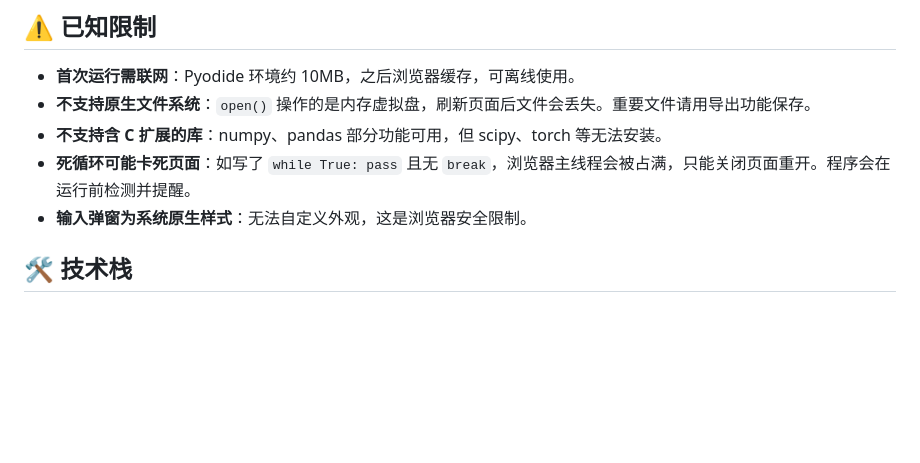
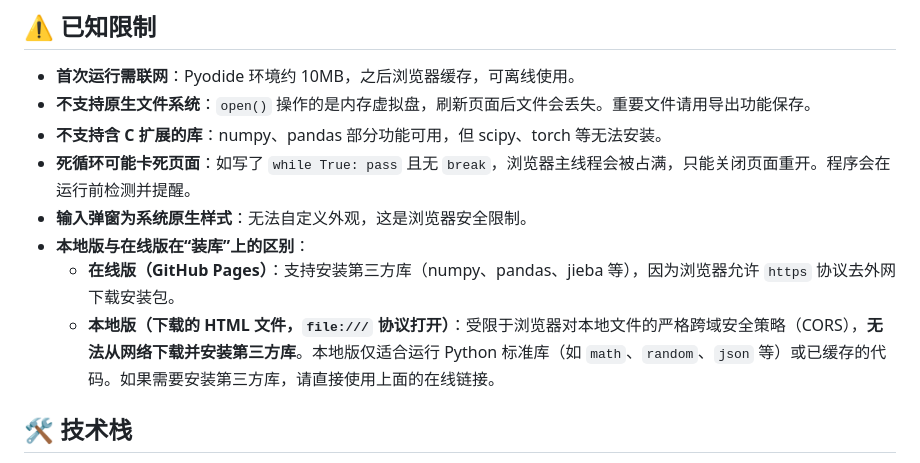
Before and after one commit to lemonmousse4/Mobile-Python-Editor, a Markdown page: README.md, the part around the change. Drawn GitHub-style; blank space fills up the shorter version.

```diff
--- a/README.md
+++ b/README.md
@@ -68,7 +68,9 @@ Mobile Python Editor 是一个**单文件 HTML** 应用，将完整的 Python
 - **不支持含 C 扩展的库**：numpy、pandas 部分功能可用，但 scipy、torch 等无法安装。
 - **死循环可能卡死页面**：如写了 `while True: pass` 且无 `break`，浏览器主线程会被占满，只能关闭页面重开。程序会在运行前检测并提醒。
 - **输入弹窗为系统原生样式**：无法自定义外观，这是浏览器安全限制。
-
+- **本地版与在线版在“装库”上的区别**：
+  - **在线版（GitHub Pages）**：支持安装第三方库（numpy、pandas、jieba 等），因为浏览器允许 `https` 协议去外网下载安装包。
+  - **本地版（下载的 HTML 文件，`file:///` 协议打开）**：受限于浏览器对本地文件的严格跨域安全策略（CORS），**无法从网络下载并安装第三方库**。本地版仅适合运行 Python 标准库（如 `math`、`random`、`json` 等）或已缓存的代码。如果需要安装第三方库，请直接使用上面的在线链接。
 ## 🛠️ 技术栈
 
 - **Pyodide** — 将 CPython 编译为 WebAssembly，在浏览器中运行 Python
```
